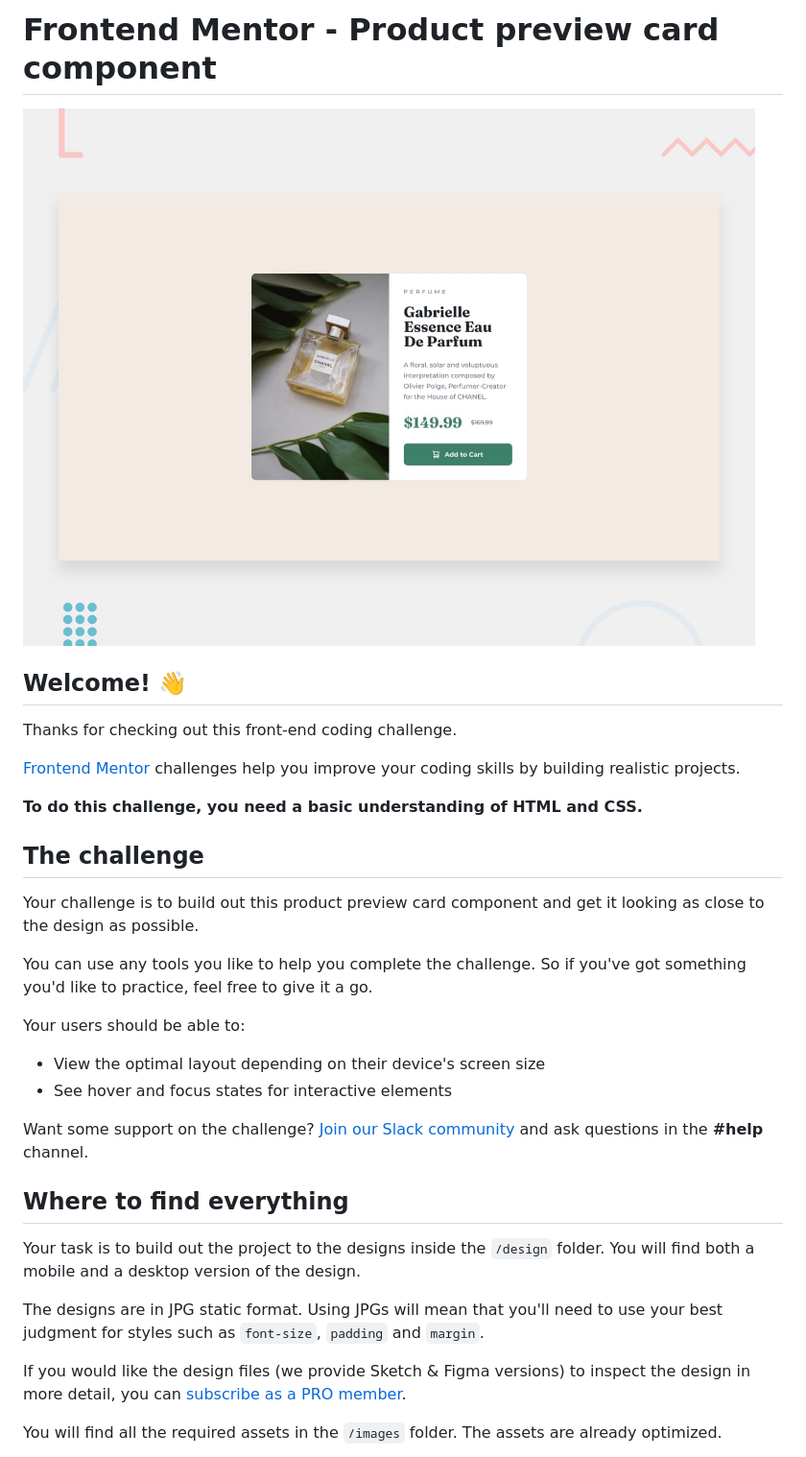
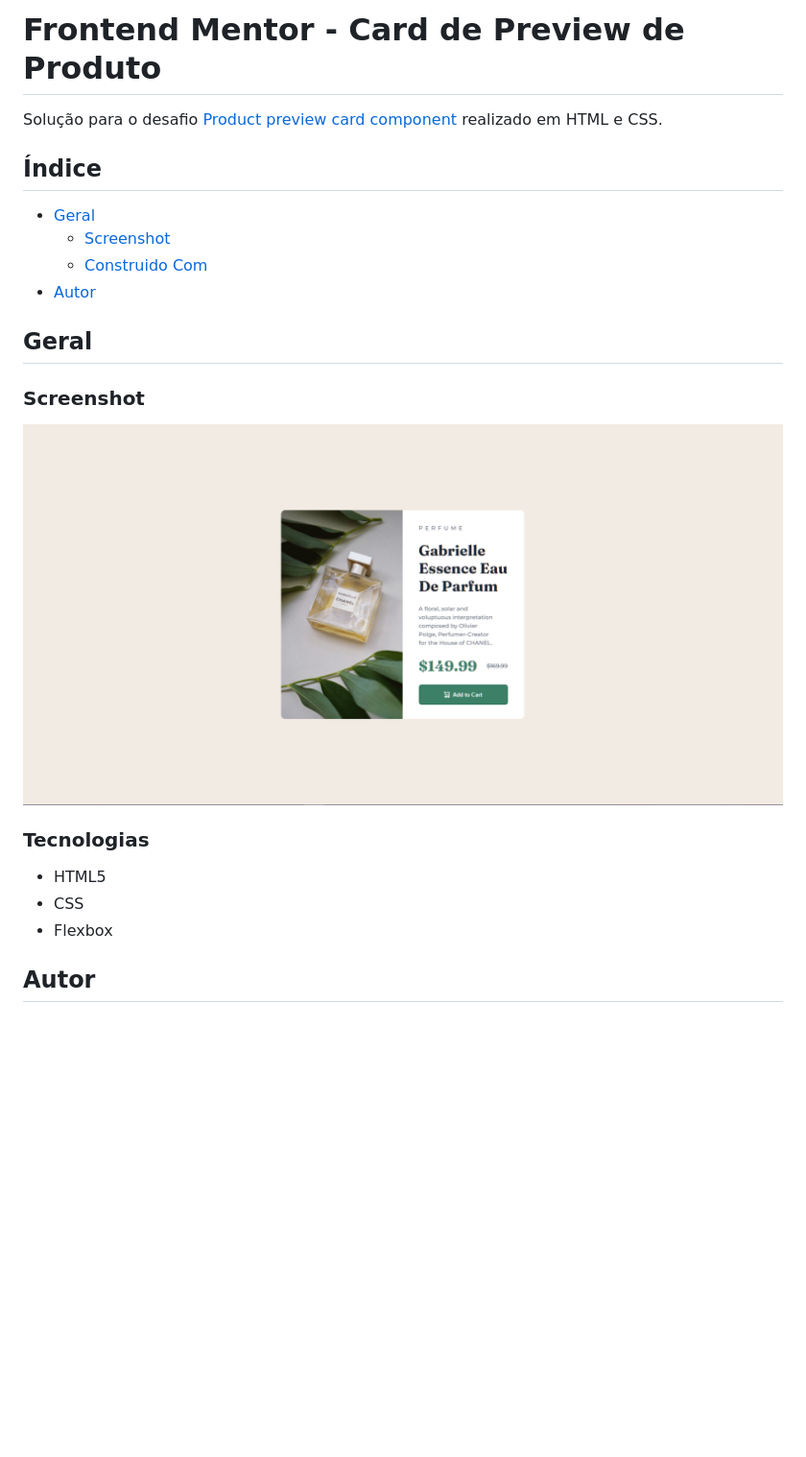
Before and after one commit to snapedetails/product-preview-card-component-main, a Markdown page: README.md, the part around the change printed below. Shown: that part at 96% size. GitHub-like rendering; pictures changed too: design/desktop-preview.jpg (deleted), screenshot.png (added); blank space fills up the shorter version.

```diff
--- a/README.md
+++ b/README.md
@@ -1,35 +1,25 @@
-# Frontend Mentor - Product preview card component
+# Frontend Mentor - Card de Preview de Produto
 
-![Design preview for the Product preview card component coding challenge](./design/desktop-preview.jpg)
+Solução para o desafio [Product preview card component](https://www.frontendmentor.io/challenges/product-preview-card-component-GO7UmttRfa) realizado em HTML e CSS.
 
-## Welcome! 👋
+## Índice
 
-Thanks for checking out this front-end coding challenge.
+- [Geral](#geral)
+  - [Screenshot](#screenshot)
+  - [Construido Com](#tecnologias)
+- [Autor](#author)
 
-[Frontend Mentor](https://www.frontendmentor.io) challenges help you improve your coding skills by building realistic projects.
+## Geral
 
-**To do this challenge, you need a basic understanding of HTML and CSS.**
+### Screenshot
 
-## The challenge
+![](./screenshot.png)
 
-Your challenge is to build out this product preview card component and get it looking as close to the design as possible.
+### Tecnologias
 
-You can use any tools you like to help you complete the challenge. So if you've got something you'd like to practice, feel free to give it a go.
+- HTML5
+- CSS
+- Flexbox
 
-Your users should be able to:
+## Autor
 
-- View the optimal layout depending on their device's screen size
-- See hover and focus states for interactive elements
-
-Want some support on the challenge? [Join our Slack community](https://www.frontendmentor.io/slack) and ask questions in the **#help** channel.
-
-## Where to find everything
-
-Your task is to build out the project to the designs inside the `/design` folder. You will find both a mobile and a desktop version of the design.
-
-The designs are in JPG static format. Using JPGs will mean that you'll need to use your best judgment for styles such as `font-size`, `padding` and `margin`.
-
-If you would like the design files (we provide Sketch & Figma versions) to inspect the design in more detail, you can [subscribe as a PRO member](https://www.frontendmentor.io/pro).
-
-You will find all the required assets in the `/images` folder. The assets are already optimized.
-
```
Also changed, not shown: other parts of README.md (+3 -57 lines), README-template.md (deleted, +0 -111 lines), style-guide.md (deleted, +0 -35 lines), design/active-states.jpg (deleted), design/desktop-design.jpg (deleted), design/mobile-design.jpg (deleted).
